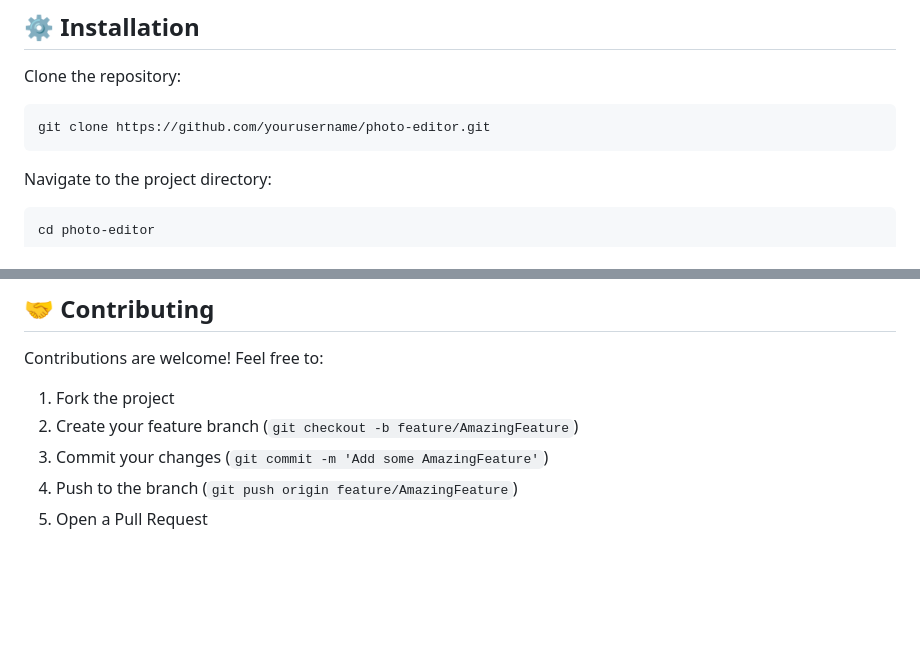
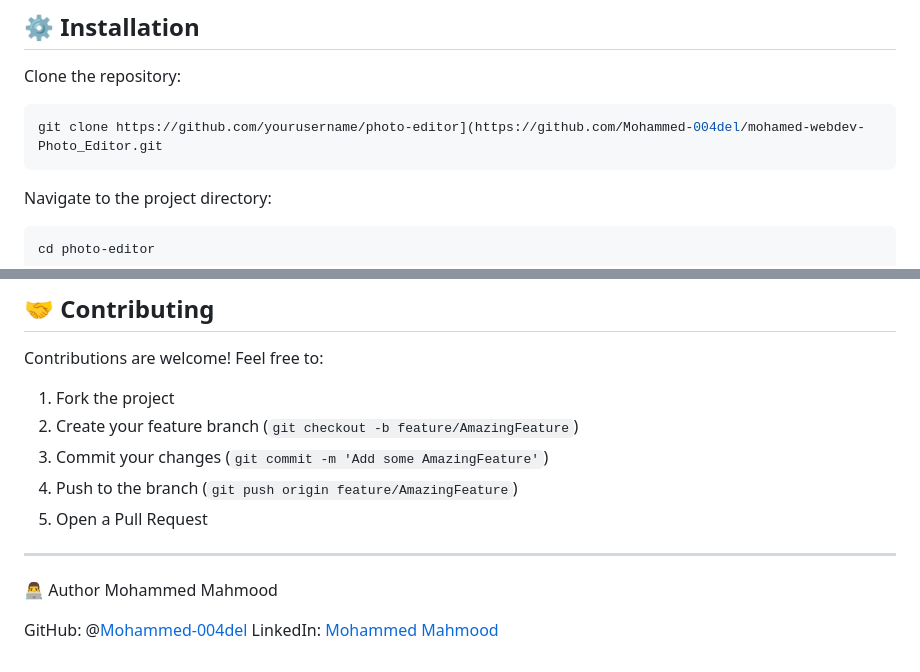
Before and after one commit to Mohammed-004del/mohamed-webdev-Photo_Editor, a Markdown page: README.md, 2 parts joined by grey strips. Rendered like a GitHub page; blank space fills up the shorter version.

Commit message:
Fix clone URL and add author section in README
Corrected the clone URL in the README file and added author information.

````diff
--- a/README.md
+++ b/README.md
@@ -65,7 +65,7 @@ A powerful yet simple **web-based photo editor** that allows you to apply variou
 Clone the repository:
 
 ```bash
-git clone https://github.com/yourusername/photo-editor.git
+git clone https://github.com/yourusername/photo-editor](https://github.com/Mohammed-004del/mohamed-webdev-Photo_Editor.git
 ```
 
 Navigate to the project directory:
@@ -158,3 +158,11 @@ Contributions are welcome! Feel free to:
 3. Commit your changes (`git commit -m 'Add some AmazingFeature'`)
 4. Push to the branch (`git push origin feature/AmazingFeature`)
 5. Open a Pull Request
+
+---
+
+👨‍💻 Author
+Mohammed Mahmood
+
+GitHub: @[Mohammed-004del](https://github.com/Mohammed-004del/)
+LinkedIn: [Mohammed Mahmood](https://www.linkedin.com/in/mohammed-mahmood-7327b0301/)
````
